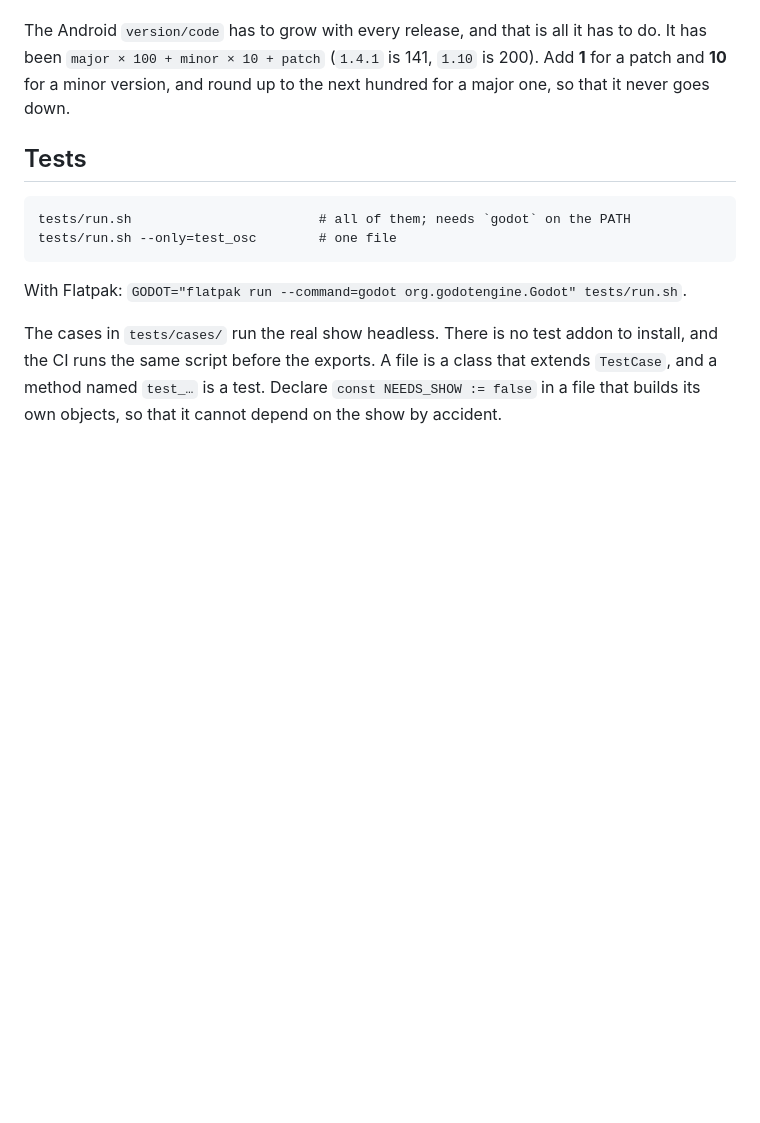
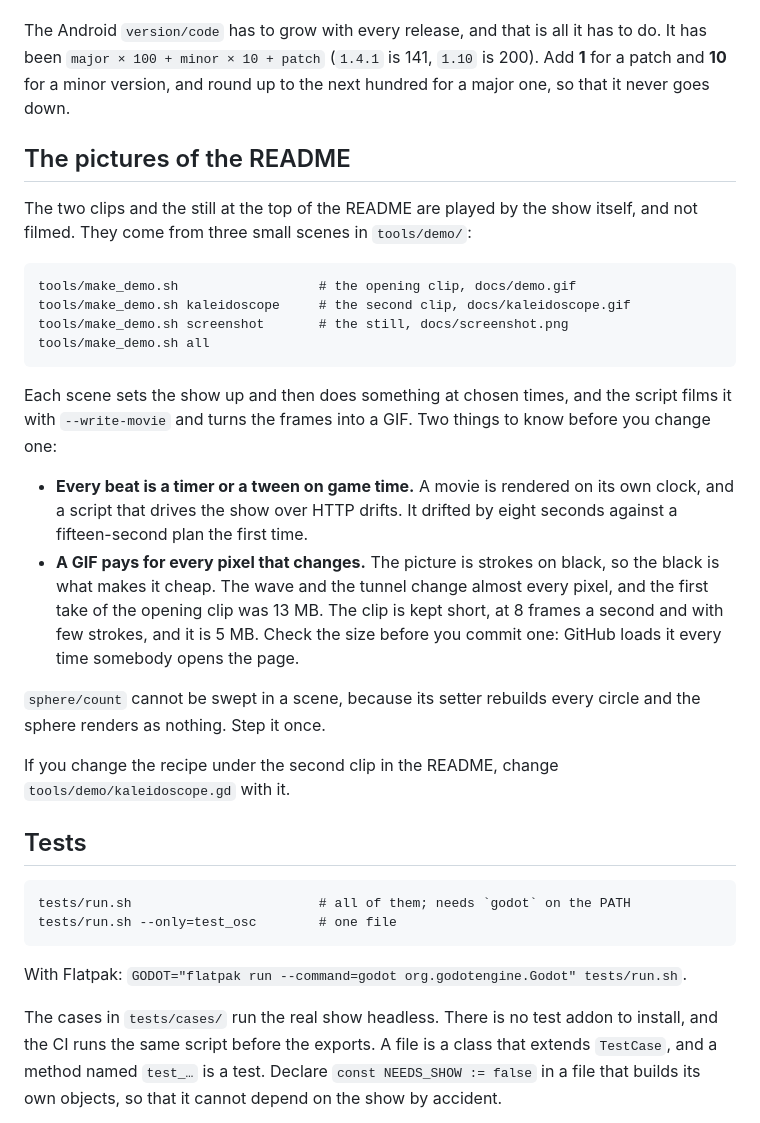
Before and after one commit to yo1frenchtoast/deferlante-vj, a Markdown page: docs/developing.md, the part around the change. GitHub-like rendering; blank space fills up the shorter version.

````diff
--- a/docs/developing.md
+++ b/docs/developing.md
@@ -204,6 +204,37 @@ It has been `major × 100 + minor × 10 + patch` (`1.4.1` is 141, `1.10` is 200)
 for a patch and **10** for a minor version, and round up to the next hundred for a major
 one, so that it never goes down.
 
+## The pictures of the README
+
+The two clips and the still at the top of the README are played by the show itself, and not
+filmed. They come from three small scenes in `tools/demo/`:
+
+```
+tools/make_demo.sh                  # the opening clip, docs/demo.gif
+tools/make_demo.sh kaleidoscope     # the second clip, docs/kaleidoscope.gif
+tools/make_demo.sh screenshot       # the still, docs/screenshot.png
+tools/make_demo.sh all
+```
+
+Each scene sets the show up and then does something at chosen times, and the script films
+it with `--write-movie` and turns the frames into a GIF. Two things to know before you
+change one:
+
+- **Every beat is a timer or a tween on game time.** A movie is rendered on its own clock,
+  and a script that drives the show over HTTP drifts. It drifted by eight seconds against a
+  fifteen-second plan the first time.
+- **A GIF pays for every pixel that changes.** The picture is strokes on black, so the black
+  is what makes it cheap. The wave and the tunnel change almost every pixel, and the first
+  take of the opening clip was 13 MB. The clip is kept short, at 8 frames a second and with
+  few strokes, and it is 5 MB. Check the size before you commit one: GitHub loads it every
+  time somebody opens the page.
+
+`sphere/count` cannot be swept in a scene, because its setter rebuilds every circle and the
+sphere renders as nothing. Step it once.
+
+If you change the recipe under the second clip in the README, change
+`tools/demo/kaleidoscope.gd` with it.
+
 ## Tests
 
 ```
````
Also changed, not shown: README.md (+8 -7 lines), docs/screenshot.png, 13 other files.
